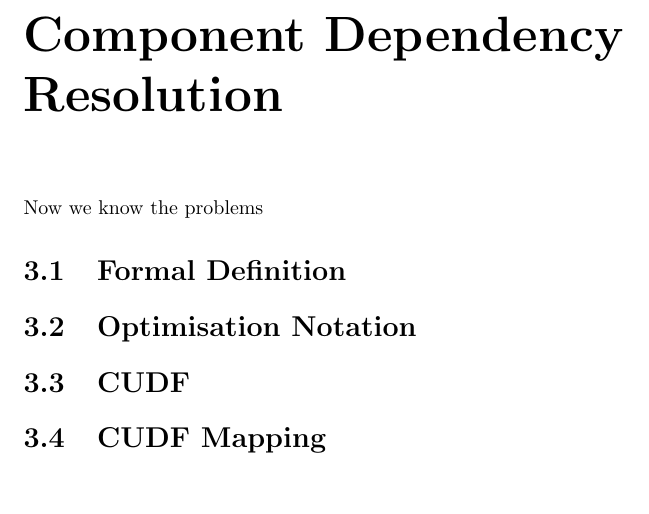
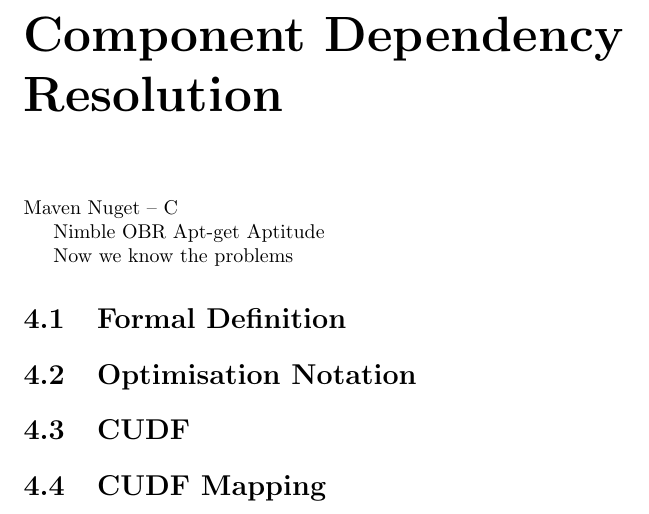
Before and after one commit to grahamjenson/Thesis, a LaTeX thesis (document.tex): part of page 4 of 11 before the commit and part of page 7 of 14 after it, cut so that both start at the same text, the shorter picture padded with empty space. Compiled offline with pdfLaTeX.

Commit message:
Updated some docs

```diff
--- a/document.tex
+++ b/document.tex
@@ -80,4 +82,15 @@
 \chapter{Component Dependency Resolution}
+
+Maven
+Nuget -- C#
+
+Nimble
+OBR
+Apt-get
+Aptitude
+
+
+
 Now we know the problems
 \section{Formal Definition}
 
```
Also changed, not shown: document.tex (2 more changed lines).
